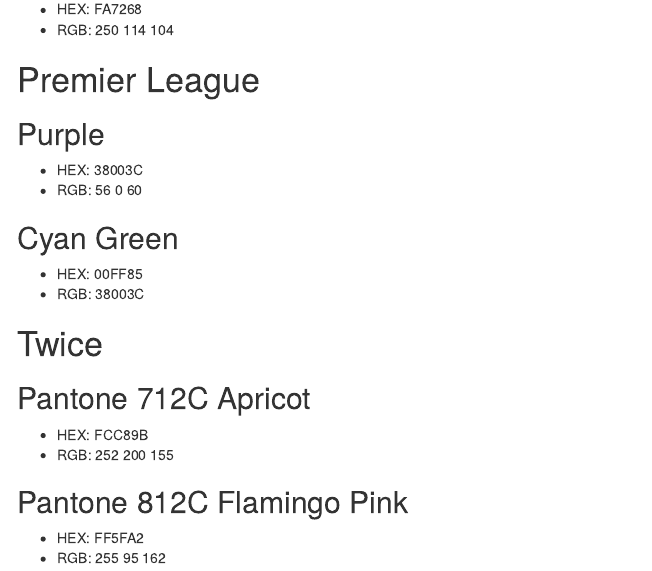
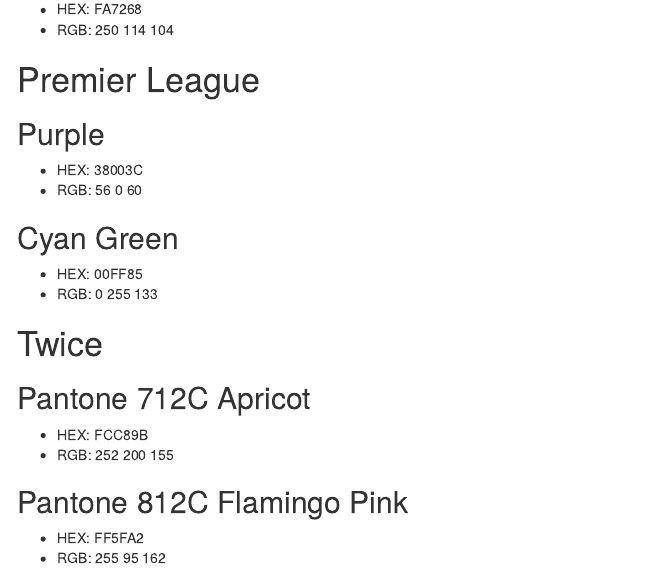
Before and after one commit to mhwangbo11/InnovationLab, an R Markdown document (Visual/ColorPalette.rmd): the page in a window 1100 px wide, from 980 px down. Rendered offline with R 4.5, knitr and Pandoc, with nearby package versions; menus at the side of the page are left out.

Commit message:
Update ColorPalette.rmd

```diff
--- a/Visual/ColorPalette.rmd
+++ b/Visual/ColorPalette.rmd
@@ -53,7 +53,7 @@
 
 ## Cyan Green
 * HEX: 00FF85
-* RGB: 38003C
+* RGB: 0 255 133
 
 # Twice
 ## Pantone 712C Apricot
```
